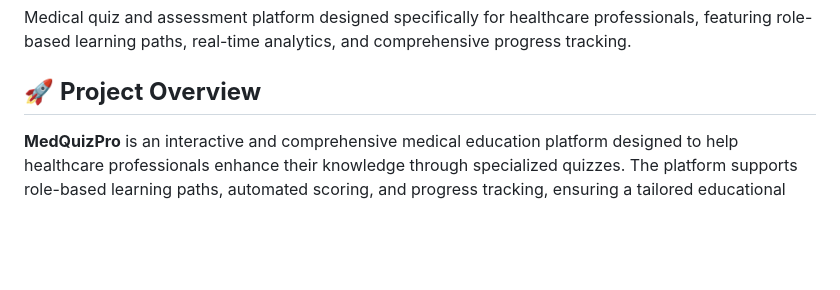
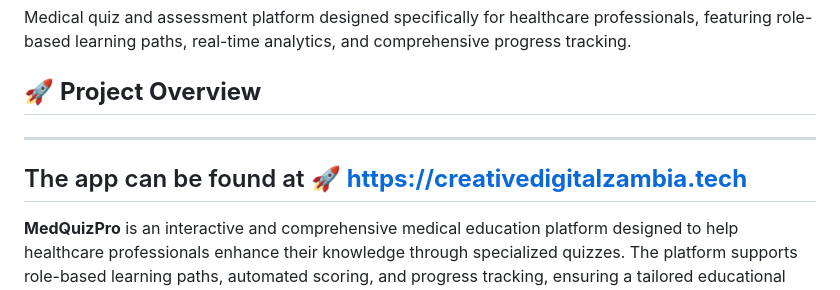
Before and after one commit to martinnyemba/medquizpro, a Markdown page: README.md, the part around the change. Drawn GitHub-style; blank space fills up the shorter version.

Commit message:
Updated README.md to include live project url.

```diff
--- a/README.md
+++ b/README.md
@@ -6,6 +6,9 @@ Medical quiz and assessment platform designed specifically for healthcare profes
 featuring role-based learning paths, real-time analytics, and comprehensive progress tracking.
 
 ## 🚀 **Project Overview**
+---
+The app can be found at 🚀 **https://creativedigitalzambia.tech**
+--
 
 **MedQuizPro** is an interactive and comprehensive medical education platform designed to help healthcare professionals enhance their knowledge through specialized quizzes. The platform supports role-based learning paths, automated scoring, and progress tracking, ensuring a tailored educational experience for different medical disciplines.
 
```
